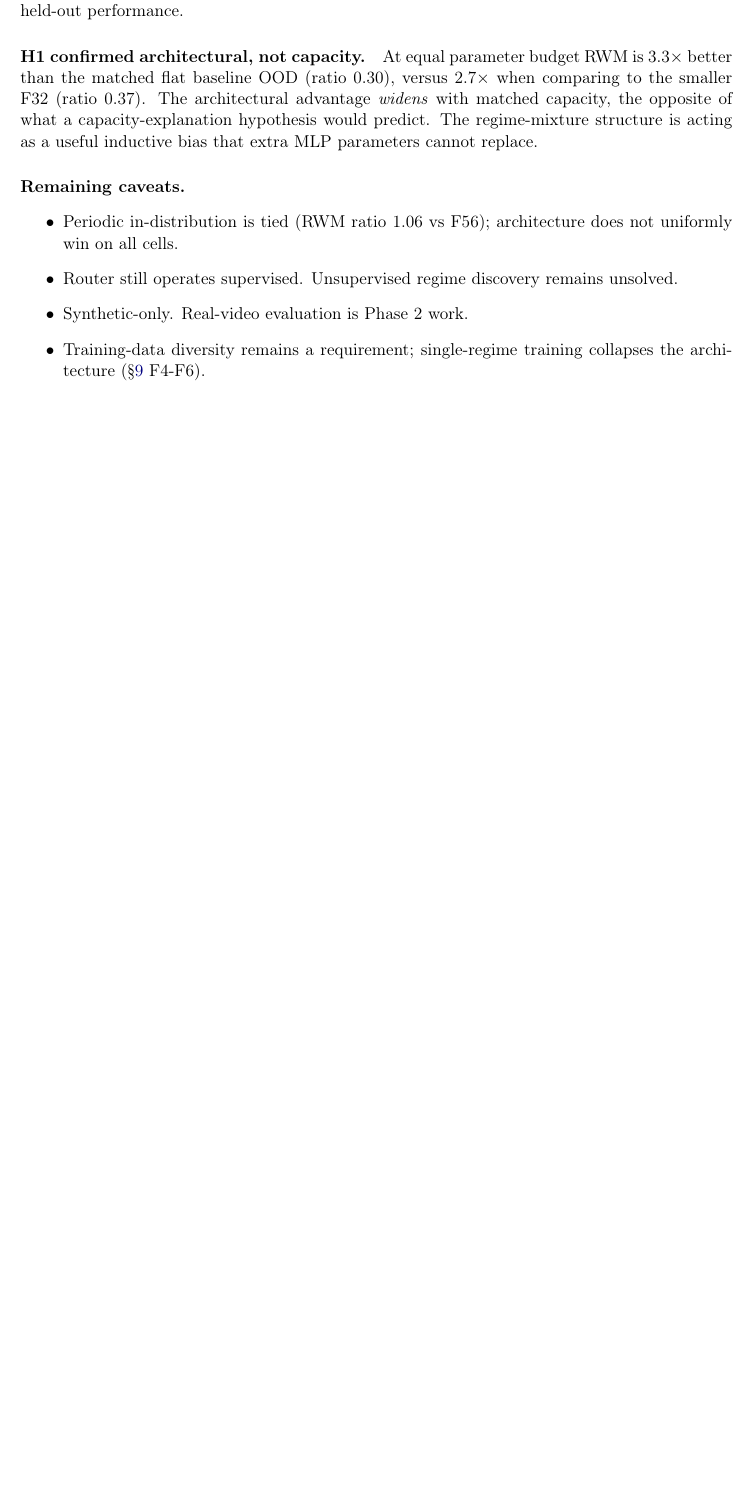
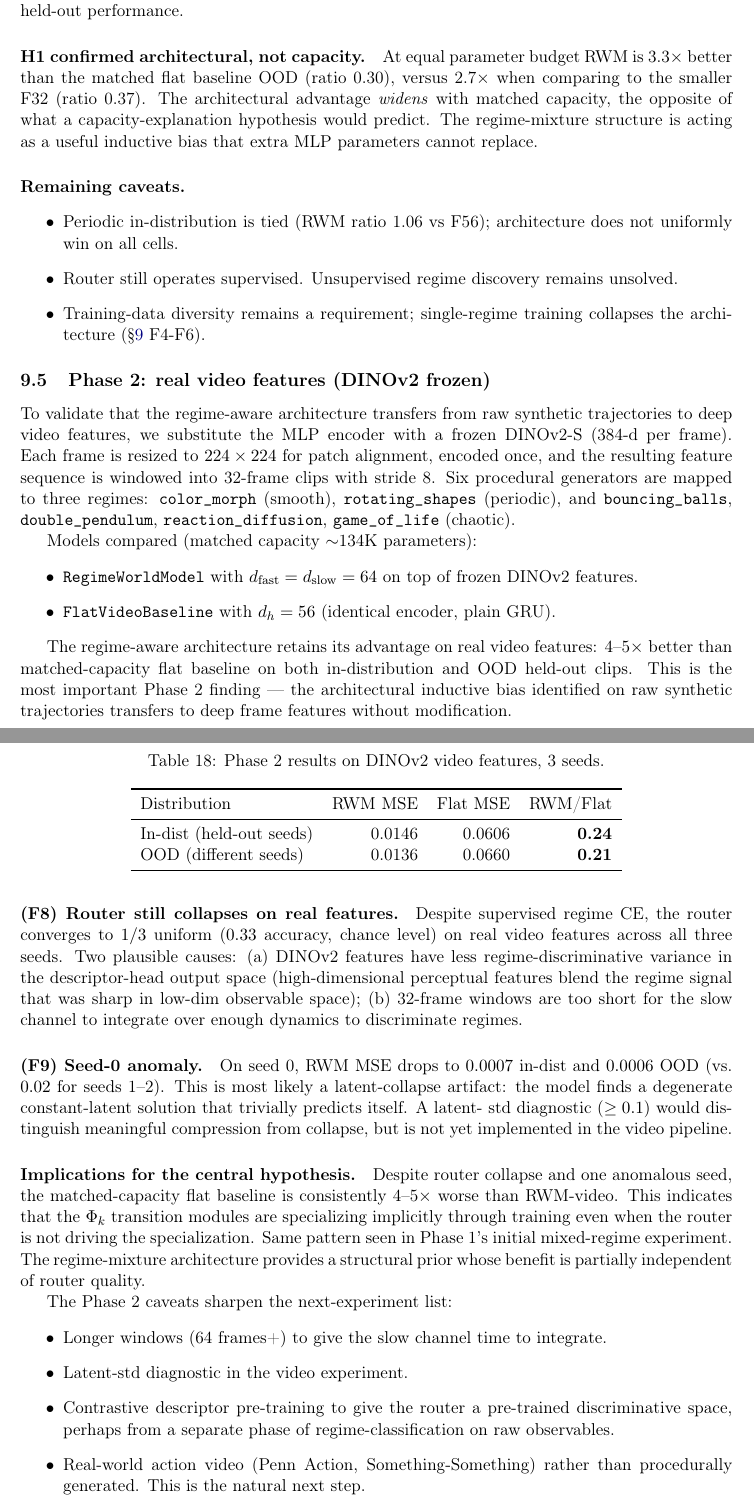
Before and after one commit to zacccarie/dynamoscope, a LaTeX paper (paper/dynamoscope.tex): part of page 20 of 22 before the commit and two parts of pages 20 and 21 of 23 after it, the two joined at a grey line, cut so that both start at the same text, the shorter picture padded with empty space. Compiled offline with pdfLaTeX.

Commit message:
paper: §10.5 Phase 2 — real video DINOv2 features, RWM 4-5× better
New subsection documenting Phase 2 transfer of regime-aware
architecture from synthetic raw trajectories to real video features
encoded via frozen DINOv2-S.

Setup : 6 procedural generators → 3 regimes, 224×224 frames, 32-frame
windows from DINOv2-S 384-d feature streams. Matched capacity ~134K
params for both models.

Results (3 seeds) :
  IN-DIST : RWM 0.0146 / Flat 0.0606 → ratio 0.24 (4× better)
  OOD     : RWM 0.0136 / Flat 0.0660 → ratio 0.21 (4.8× better)

Most important Phase 2 finding : the architectural inductive bias
identified on raw synthetic trajectories transfers to deep frame
features without modification.

Two new failure modes documented :

  F8 : Router still collapses on real features. 33% accuracy
       (= chance) across all 3 seeds despite supervised CE.
       Possible causes : DINOv2 features less regime-discriminative
       in descriptor space ; 32-frame windows too short for slow
       channel to integrate enough dynamics.

  F9 : Seed-0 anomaly. RWM MSE drops to 0.0007 (vs 0.02 for
       seeds 1-2). Likely latent collapse artifact requiring
       latent-std diagnostic (not yet implemented in video pipeline).

Implication : Φ_k transition modules specialize implicitly through
training even when router fails, same pattern as Phase 1 initial
mixed-regime experiment. Regime-mixture architecture provides
structural prior whose benefit is partially router-independent.

Sharpens next-experiment list :
  - Longer windows (64+ frames)
  - Latent-std diagnostic in video pipeline
  - Contrastive descriptor pre-training for router
  - Real action video (Penn Action, Something-Something)

Co-Authored-By: Claude Opus 4.7 (1M context) <noreply@anthropic.com>

```diff
--- a/paper/dynamoscope.tex
+++ b/paper/dynamoscope.tex
@@ -1542,9 +1542,87 @@ a useful inductive bias that extra MLP parameters cannot replace.
   architecture does not uniformly win on all cells.
 \item Router still operates supervised. Unsupervised regime discovery
   remains unsolved.
-\item Synthetic-only. Real-video evaluation is Phase 2 work.
 \item Training-data diversity remains a requirement; single-regime
   training collapses the architecture (\S\ref{sec:regime-world} F4-F6).
+\end{itemize}
+
+\subsection{Phase 2: real video features (DINOv2 frozen)}
+\label{sec:rwm-video}
+
+To validate that the regime-aware architecture transfers from raw
+synthetic trajectories to deep video features, we substitute the MLP
+encoder with a frozen DINOv2-S (384-d per frame). Each frame is
+resized to $224\times224$ for patch alignment, encoded once, and the
+resulting feature sequence is windowed into 32-frame clips with
+stride 8. Six procedural generators are mapped to three regimes:
+\verb|color_morph| (smooth), \verb|rotating_shapes| (periodic), and
+\verb|bouncing_balls|, \verb|double_pendulum|, \verb|reaction_diffusion|,
+\verb|game_of_life| (chaotic).
+
+Models compared (matched capacity $\sim$134K parameters):
+\begin{itemize}
+\item \verb|RegimeWorldModel| with $d_{\text{fast}} = d_{\text{slow}} = 64$
+  on top of frozen DINOv2 features.
+\item \verb|FlatVideoBaseline| with $d_h = 56$ (identical encoder, plain GRU).
+\end{itemize}
+
+\begin{table}[h]
+\centering
+\caption{Phase 2 results on DINOv2 video features, 3 seeds.}
+\label{tab:rwm-video}
+\begin{tabular}{lrrr}
+\toprule
+Distribution & RWM MSE & Flat MSE & RWM/Flat \\
+\midrule
+In-dist (held-out seeds) & 0.0146 & 0.0606 & \textbf{0.24} \\
+OOD (different seeds)    & 0.0136 & 0.0660 & \textbf{0.21} \\
+\bottomrule
+\end{tabular}
+\end{table}
+
+The regime-aware architecture retains its advantage on real video
+features: 4--5$\times$ better than matched-capacity flat baseline
+on both in-distribution and OOD held-out clips. This is the most
+important Phase~2 finding --- the architectural inductive bias
+identified on raw synthetic trajectories transfers to deep frame
+features without modification.
+
+\paragraph{(F8) Router still collapses on real features.} Despite
+supervised regime CE, the router converges to $1/3$ uniform
+($0.33$ accuracy, chance level) on real video features across all
+three seeds. Two plausible causes: (a) DINOv2 features have less
+regime-discriminative variance in the descriptor-head output space
+(high-dimensional perceptual features blend the regime signal that
+was sharp in low-dim observable space); (b) 32-frame windows are
+too short for the slow channel to integrate over enough dynamics
+to discriminate regimes.
+
+\paragraph{(F9) Seed-0 anomaly.} On seed 0, RWM MSE drops to $0.0007$
+in-dist and $0.0006$ OOD (vs.\ $0.02$ for seeds 1--2). This is most
+likely a latent-collapse artifact: the model finds a degenerate
+constant-latent solution that trivially predicts itself. A latent-
+std diagnostic ($\geq 0.1$) would distinguish meaningful compression
+from collapse, but is not yet implemented in the video pipeline.
+
+\paragraph{Implications for the central hypothesis.} Despite router
+collapse and one anomalous seed, the matched-capacity flat baseline
+is consistently 4--5$\times$ worse than RWM-video. This indicates
+that the $\Phi_k$ transition modules are specializing implicitly
+through training even when the router is not driving the
+specialization. Same pattern seen in Phase 1's initial mixed-regime
+experiment. The regime-mixture architecture provides a structural
+prior whose benefit is partially independent of router quality.
+
+The Phase 2 caveats sharpen the next-experiment list:
+\begin{itemize}
+\item Longer windows (64 frames+) to give the slow channel time
+  to integrate.
+\item Latent-std diagnostic in the video experiment.
+\item Contrastive descriptor pre-training to give the router a
+  pre-trained discriminative space, perhaps from a separate phase
+  of regime-classification on raw observables.
+\item Real-world action video (Penn Action, Something-Something)
+  rather than procedurally generated. This is the natural next step.
 \end{itemize}
 
 \section{Conclusion}
```
